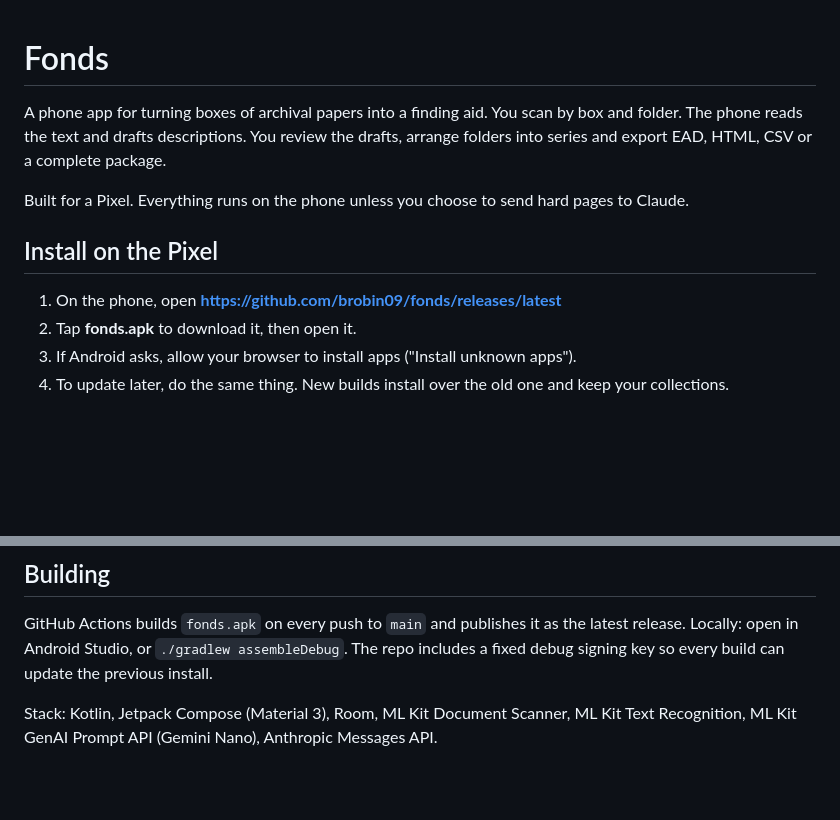
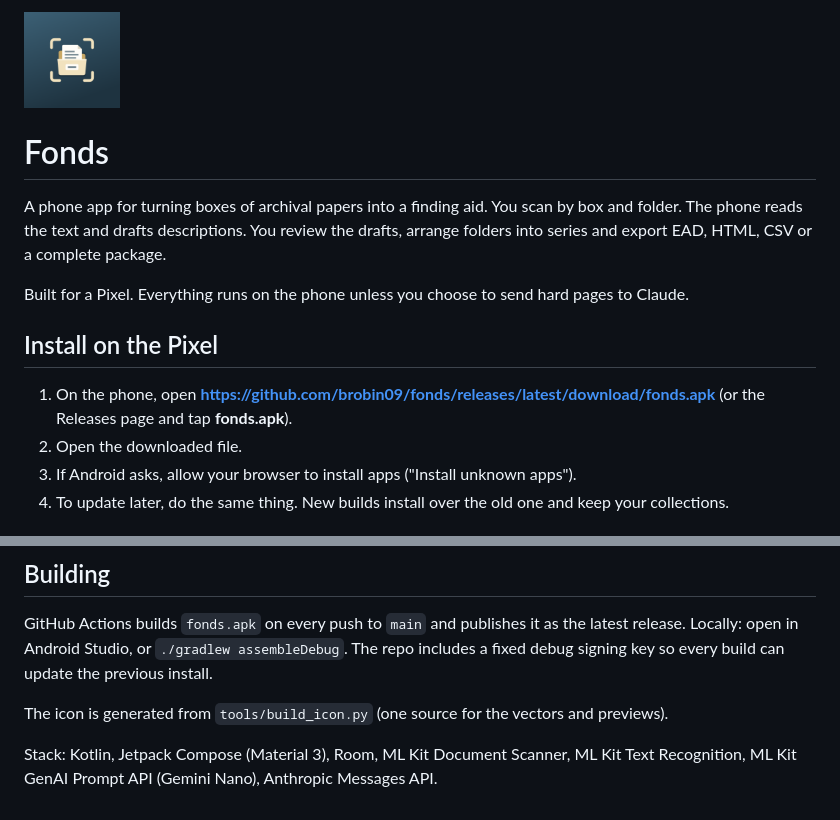
Before and after one commit to brobin09/fonds, a Markdown page: README.md, 2 parts joined by grey strips. Drawn GitHub-style; pictures changed too: docs/icon.png (added); blank space fills up the shorter version.

Commit message:
New app icon with themed (monochrome) variant
Co-Authored-By: Claude Opus 5.5 <noreply@anthropic.com>
Claude-Session: https://claude.ai/code/session_01DQWzSAPswqsKrwxui5NQpx

```diff
--- a/README.md
+++ b/README.md
@@ -1,3 +1,5 @@
+<img src="docs/icon.png" width="96" alt="Fonds icon">
+
 # Fonds
 
 A phone app for turning boxes of archival papers into a finding aid. You scan by box and folder. The phone reads the text and drafts descriptions. You review the drafts, arrange folders into series and export EAD, HTML, CSV or a complete package.
@@ -6,8 +8,8 @@ Built for a Pixel. Everything runs on the phone unless you choose to send hard p
 
 ## Install on the Pixel
 
-1. On the phone, open **https://github.com/brobin09/fonds/releases/latest**
-2. Tap **fonds.apk** to download it, then open it.
+1. On the phone, open **https://github.com/brobin09/fonds/releases/latest/download/fonds.apk** (or the Releases page and tap **fonds.apk**).
+2. Open the downloaded file.
 3. If Android asks, allow your browser to install apps ("Install unknown apps").
 4. To update later, do the same thing. New builds install over the old one and keep your collections.
 
@@ -46,4 +48,6 @@ Scans, text and descriptions stay in the app's private storage on the phone. Gem
 
 GitHub Actions builds `fonds.apk` on every push to `main` and publishes it as the latest release. Locally: open in Android Studio, or `./gradlew assembleDebug`. The repo includes a fixed debug signing key so every build can update the previous install.
 
+The icon is generated from `tools/build_icon.py` (one source for the vectors and previews).
+
 Stack: Kotlin, Jetpack Compose (Material 3), Room, ML Kit Document Scanner, ML Kit Text Recognition, ML Kit GenAI Prompt API (Gemini Nano), Anthropic Messages API.
```
Also changed, not shown: 5 other files.
